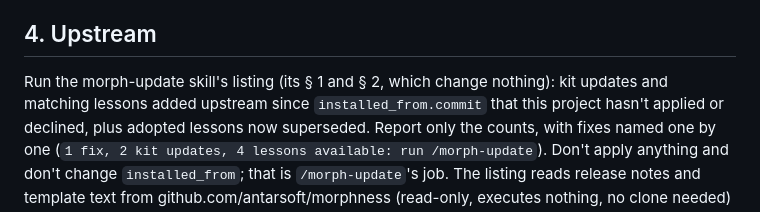
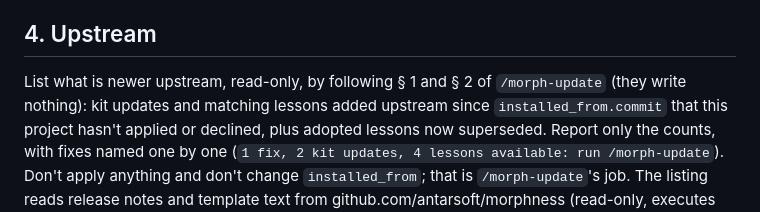
Before and after one commit to Antarsoft/morphness, a Markdown page: skills/morph-doctor/SKILL.md, the part around the change. GitHub-like rendering.

```diff
--- a/skills/morph-doctor/SKILL.md
+++ b/skills/morph-doctor/SKILL.md
@@ -153,7 +153,7 @@ diverge. Flag only contradictions (two rules that say opposite things) and links
 
 ## 4. Upstream
 
-Run the morph-update skill's listing (its § 1 and § 2, which change nothing): kit updates and
+List what is newer upstream, read-only, by following § 1 and § 2 of `/morph-update` (they write nothing): kit updates and
 matching lessons added upstream since `installed_from.commit` that this project hasn't applied or
 declined, plus adopted lessons now superseded. Report only the counts, with fixes named one by one
 (`1 fix, 2 kit updates, 4 lessons available: run /morph-update`). Don't apply anything and don't
```
Also changed, not shown: changelog.d/skillspector-clean.md (added, +1 -0 lines), skills/morph-update/SKILL.md (+8 -8 lines).
